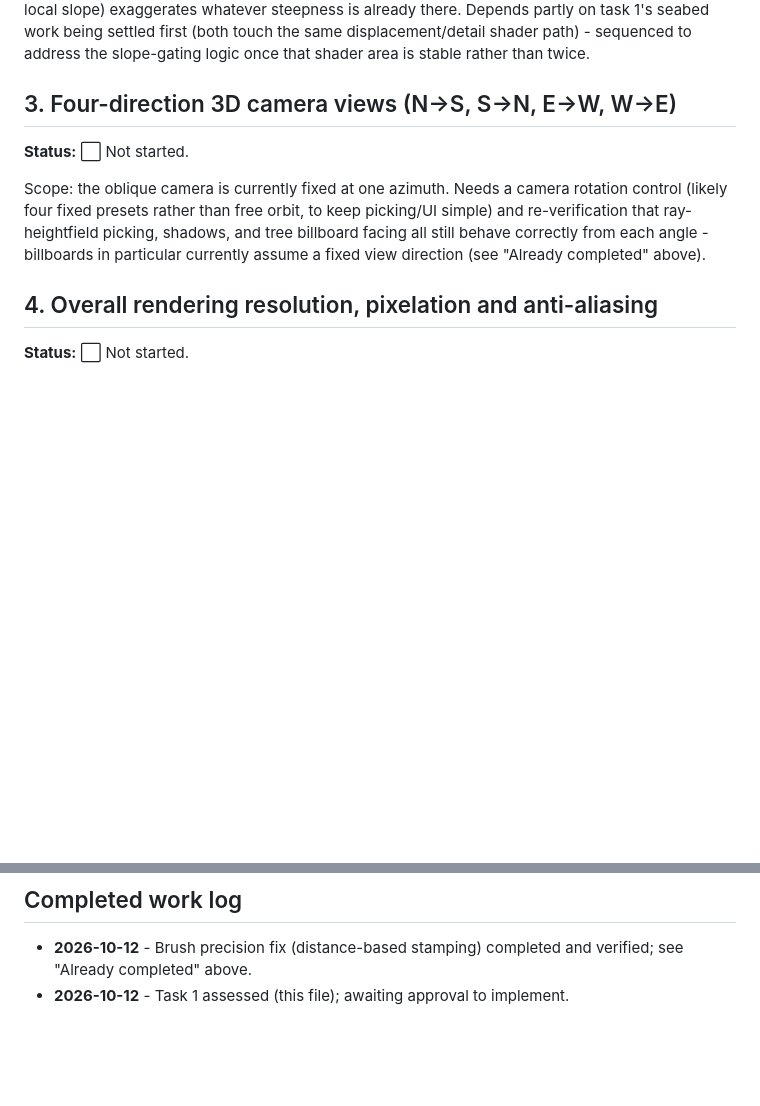
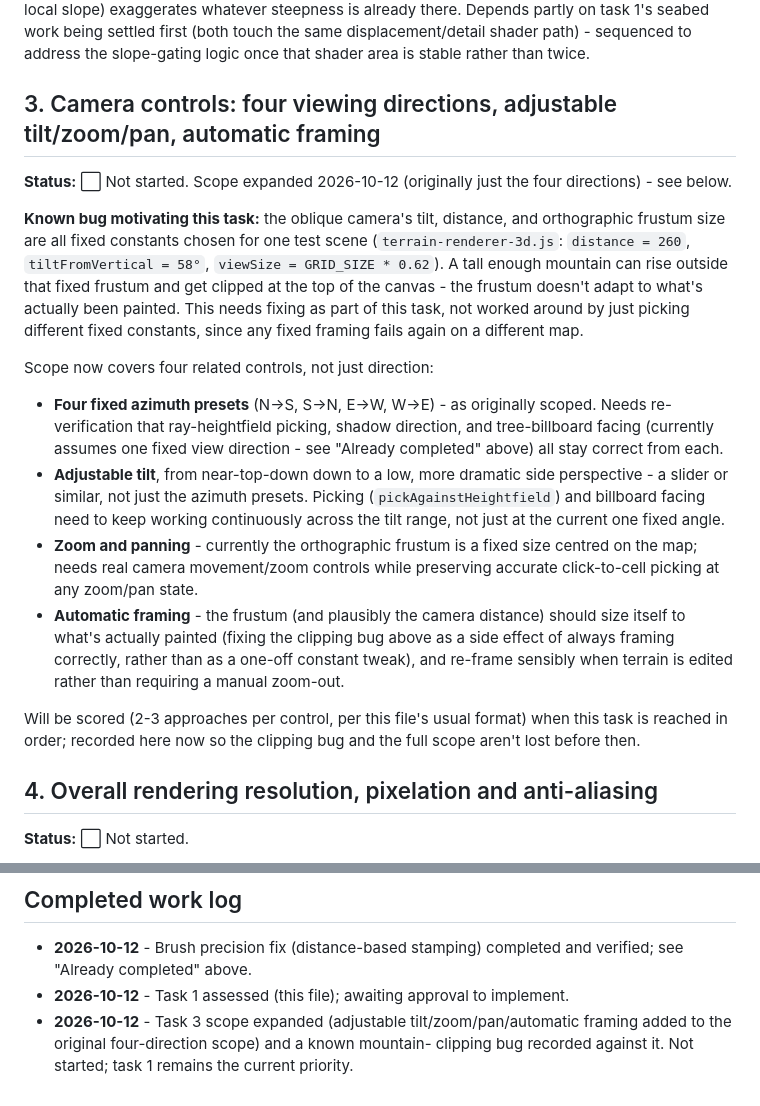
Before and after one commit to comp4020-agentic-coding-studio/comp4020-final-bobduke31, a Markdown page: ROADMAP.md, 2 parts joined by grey strips. Drawn GitHub-style; blank space fills up the shorter version.

Commit message:
Expand Task 3's scope to cover camera tilt, zoom, pan, and auto-framing
Originally just four fixed azimuth presets. Now also covers: adjustable
tilt from near-top-down to a low side angle, zoom/pan, and automatic
frustum framing - plus a known bug this motivates: the oblique camera's
tilt/distance/frustum are fixed constants tuned for one test scene, so a
tall enough mountain clips outside the visible area on a different map.
Not started; task 1 (fixed sea level / editable seabed) remains the
current priority, unaffected by this change.

Co-Authored-By: Claude Sonnet 5 <noreply@anthropic.com>

```diff
--- a/ROADMAP.md
+++ b/ROADMAP.md
@@ -138,16 +138,43 @@ already there. Depends partly on task 1's seabed work being settled first
 address the slope-gating logic once that shader area is stable rather than
 twice.
 
-## 3. Four-direction 3D camera views (N→S, S→N, E→W, W→E)
+## 3. Camera controls: four viewing directions, adjustable tilt/zoom/pan, automatic framing
 
-**Status:** ⬜ Not started.
+**Status:** ⬜ Not started. Scope expanded 2026-10-12 (originally just the
+four directions) - see below.
 
-Scope: the oblique camera is currently fixed at one azimuth. Needs a camera
-rotation control (likely four fixed presets rather than free orbit, to keep
-picking/UI simple) and re-verification that ray-heightfield picking,
-shadows, and tree billboard facing all still behave correctly from each
-angle - billboards in particular currently assume a fixed view direction
-(see "Already completed" above).
+**Known bug motivating this task:** the oblique camera's tilt, distance, and
+orthographic frustum size are all fixed constants chosen for one test scene
+(`terrain-renderer-3d.js`: `distance = 260`, `tiltFromVertical = 58°`,
+`viewSize = GRID_SIZE * 0.62`). A tall enough mountain can rise outside that
+fixed frustum and get clipped at the top of the canvas - the frustum doesn't
+adapt to what's actually been painted. This needs fixing as part of this
+task, not worked around by just picking different fixed constants, since any
+fixed framing fails again on a different map.
+
+Scope now covers four related controls, not just direction:
+
+- **Four fixed azimuth presets** (N→S, S→N, E→W, W→E) - as originally
+  scoped. Needs re-verification that ray-heightfield picking, shadow
+  direction, and tree-billboard facing (currently assumes one fixed view
+  direction - see "Already completed" above) all stay correct from each.
+- **Adjustable tilt**, from near-top-down down to a low, more dramatic side
+  perspective - a slider or similar, not just the azimuth presets. Picking
+  (`pickAgainstHeightfield`) and billboard facing need to keep working
+  continuously across the tilt range, not just at the current one fixed
+  angle.
+- **Zoom and panning** - currently the orthographic frustum is a fixed size
+  centred on the map; needs real camera movement/zoom controls while
+  preserving accurate click-to-cell picking at any zoom/pan state.
+- **Automatic framing** - the frustum (and plausibly the camera distance)
+  should size itself to what's actually painted (fixing the clipping bug
+  above as a side effect of always framing correctly, rather than as a
+  one-off constant tweak), and re-frame sensibly when terrain is edited
+  rather than requiring a manual zoom-out.
+
+Will be scored (2-3 approaches per control, per this file's usual format)
+when this task is reached in order; recorded here now so the clipping bug
+and the full scope aren't lost before then.
 
 ## 4. Overall rendering resolution, pixelation and anti-aliasing
 
@@ -252,3 +279,7 @@ concurrency note in `ADR.md` once scoped.
   and verified; see "Already completed" above.
 - **2026-10-12** - Task 1 assessed (this file); awaiting approval to
   implement.
+- **2026-10-12** - Task 3 scope expanded (adjustable tilt/zoom/pan/automatic
+  framing added to the original four-direction scope) and a known mountain-
+  clipping bug recorded against it. Not started; task 1 remains the current
+  priority.
```
